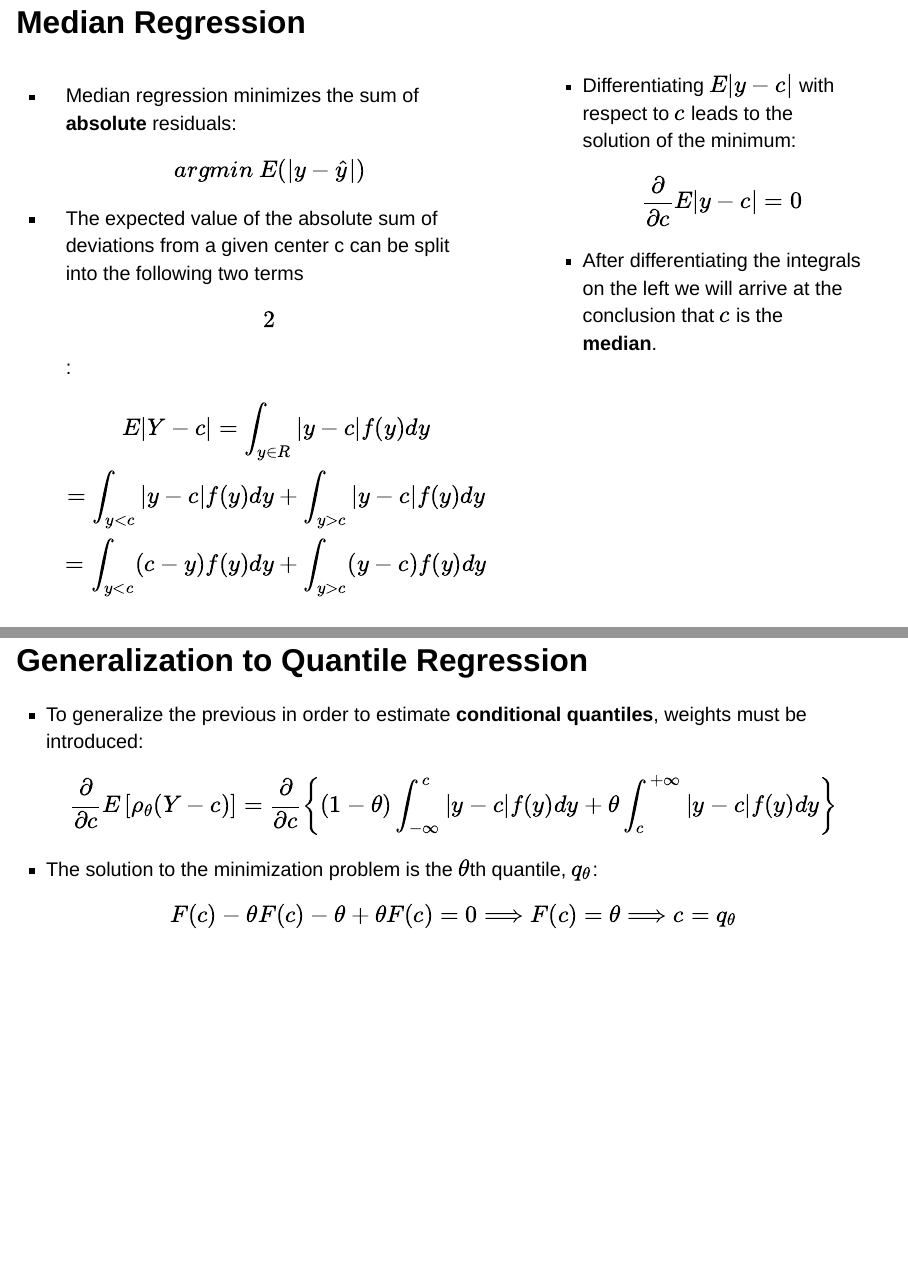
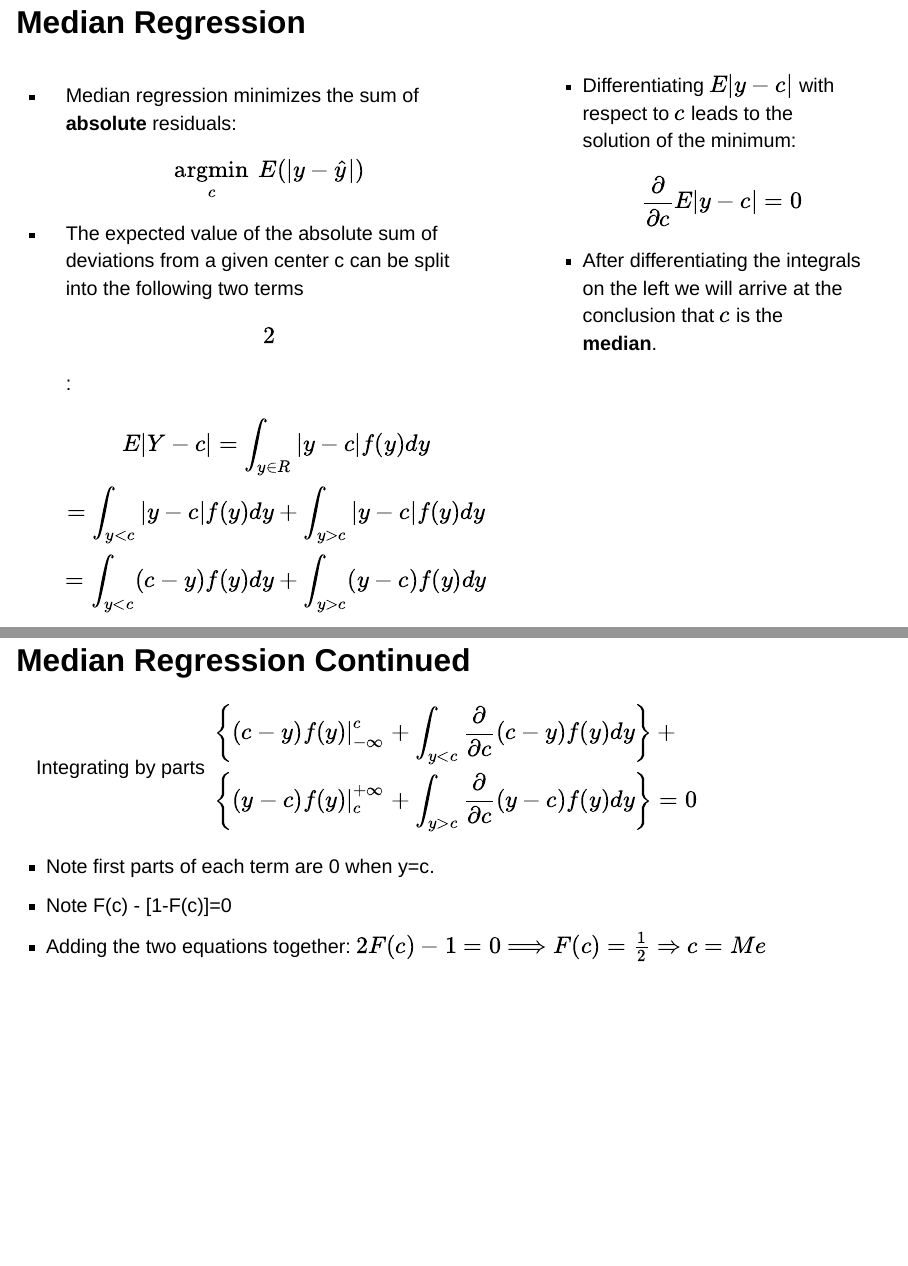
Before and after one commit to ThomasDomas/Quantile-Regression-Slides, a Quarto document (presentation.qmd): pages 12 and 14 of 29 before the commit and pages 12 and 14 of 30 after it, joined at a grey line. Rendered offline with R 4.5, knitr and Pandoc in place of Quarto, with nearby package versions; drawn as Slidy slides in place of the format the file asks for.

Commit message:
intro and method changes

```diff
--- a/presentation.qmd
+++ b/presentation.qmd
@@ -61,7 +61,7 @@ $Q(p)=F^{-1}(p)=\inf \{x: F(x) \geq p\}, \quad 0<p<1$,
 ::: {.column width="60%"}
 -   Median regression minimizes the sum of **absolute** residuals:
 
-    $$argmin \space E(|y-\hat{y}|)$$
+    $$\operatorname*{argmin}_{c} \space E(|y-\hat{y}|)$$
 
 -   The expected value of the absolute sum of deviations from a given center c can be split into the following two terms \[2\]:
 
@@ -80,6 +80,16 @@ $$
 -   After differentiating the integrals on the left we will arrive at the conclusion that $c$ is the **median**.
 :::
 :::
+
+## Median Regression Continued
+
+Integrating by parts
+$\begin{aligned} & \left\{\left.(c-y) f(y)\right|_{-\infty} ^c+\int_{y<c} \frac{\partial}{\partial c}(c-y) f(y) d y\right\}+ \\ & \left\{\left.(y-c) f(y)\right|_c ^{+\infty}+\int_{y>c} \frac{\partial}{\partial c}(y-c) f(y) d y\right\}=0\end{aligned}$
+
+- Note first parts of each term are 0 when y=c.
+- Note F(c) - [1-F(c)]=0
+- Adding the two equations together:
+$2 F(c)-1=0 \Longrightarrow F(c)=\frac{1}{2} \Rightarrow c=M e$
 
 ## Generalization to Quantile Regression {.smaller}
 
```
Also changed, not shown: docs/search.json, presentation.qmd (2 more changed lines), 1 other file.
